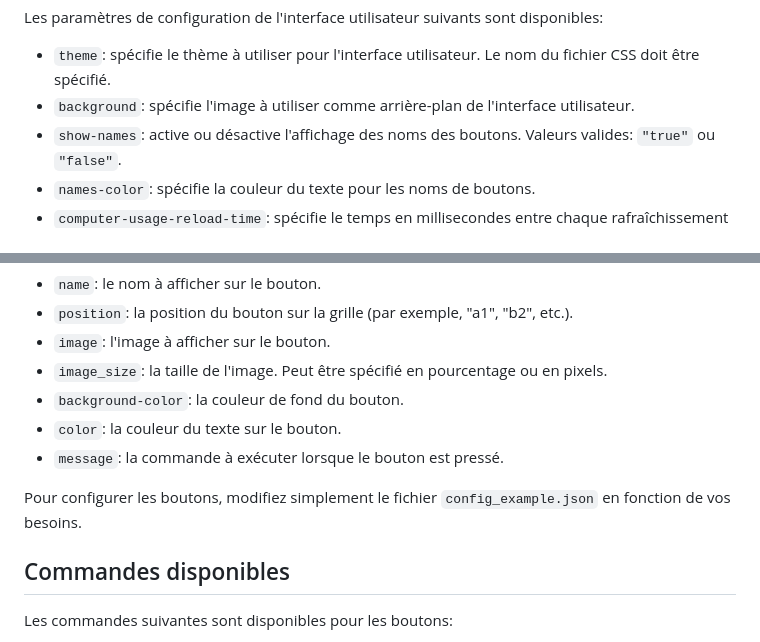
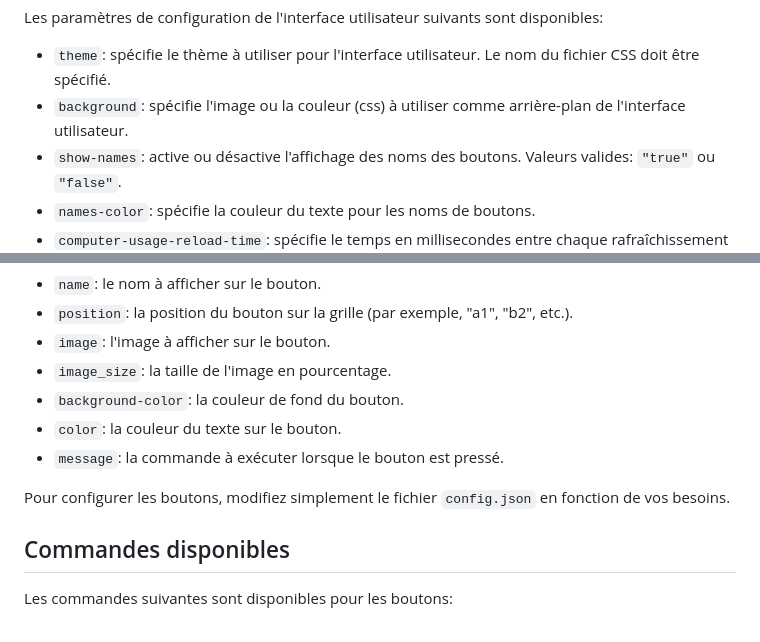
Before and after one commit to Lenochxd/WebDeck-PRE-RELEASE, a Markdown page: README.md, 2 parts joined by grey strips. Rendered like a GitHub page.

```diff
--- a/README.md
+++ b/README.md
@@ -30,7 +30,7 @@ Les paramètres de configuration suivants sont disponibles:
 Les paramètres de configuration de l'interface utilisateur suivants sont disponibles:
 
 - `theme`: spécifie le thème à utiliser pour l'interface utilisateur. Le nom du fichier CSS doit être spécifié.
-- `background`: spécifie l'image à utiliser comme arrière-plan de l'interface utilisateur.
+- `background`: spécifie l'image ou la couleur (css) à utiliser comme arrière-plan de l'interface utilisateur.
 - `show-names`: active ou désactive l'affichage des noms des boutons. Valeurs valides: `"true"` ou `"false"`.
 - `names-color`: spécifie la couleur du texte pour les noms de boutons.
 - `computer-usage-reload-time`: spécifie le temps en millisecondes entre chaque rafraîchissement des informations d'utilisation de l'ordinateur.
@@ -42,12 +42,12 @@ Chaque bouton est défini par un objet dans le tableau `buttons`. Les champs sui
 - `name`: le nom à afficher sur le bouton.
 - `position`: la position du bouton sur la grille (par exemple, "a1", "b2", etc.).
 - `image`: l'image à afficher sur le bouton.
-- `image_size`: la taille de l'image. Peut être spécifié en pourcentage ou en pixels.
+- `image_size`: la taille de l'image en pourcentage.
 - `background-color`: la couleur de fond du bouton.
 - `color`: la couleur du texte sur le bouton.
 - `message`: la commande à exécuter lorsque le bouton est pressé.
 
-Pour configurer les boutons, modifiez simplement le fichier `config_example.json` en fonction de vos besoins.
+Pour configurer les boutons, modifiez simplement le fichier `config.json` en fonction de vos besoins.
 
 ## Commandes disponibles
 
```
